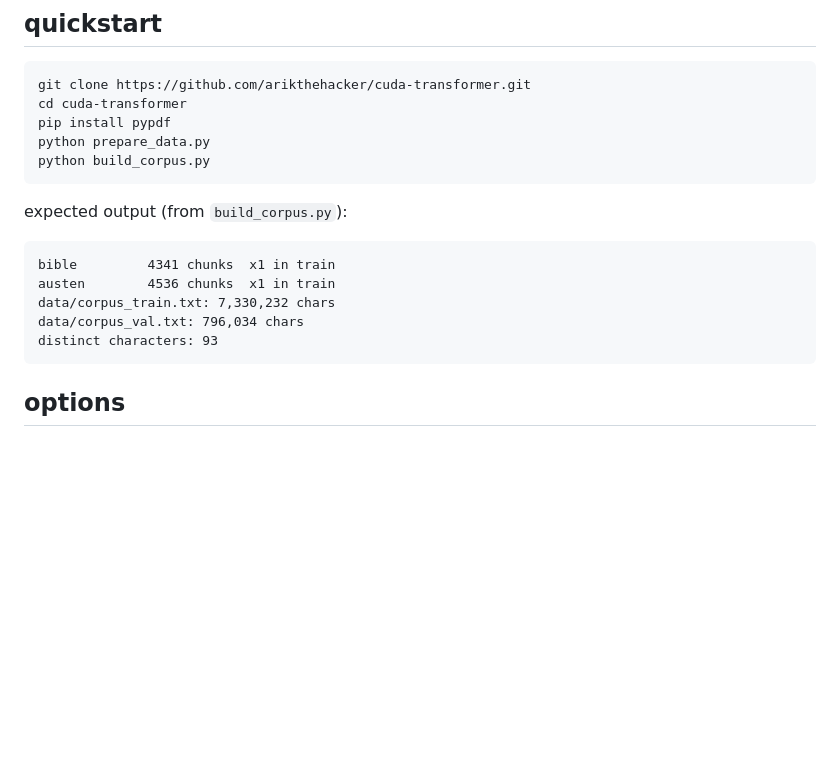
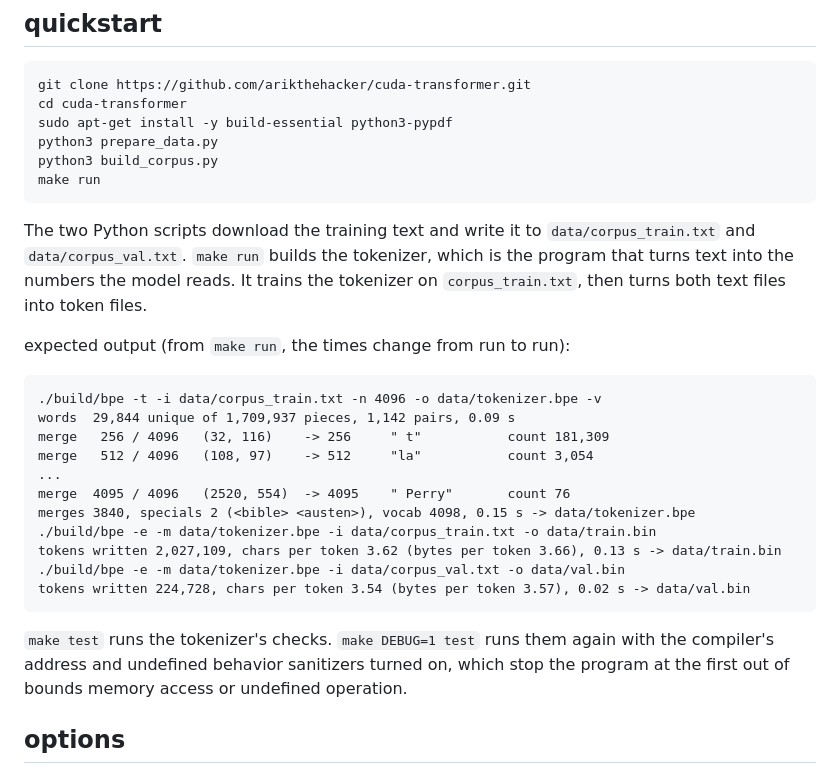
Before and after one commit to arikthehacker/cuda-transformer, a Markdown page: README.md, the part around one of its changes. Drawn GitHub-style; blank space fills up the shorter version.

````diff
--- a/README.md
+++ b/README.md
@@ -16,20 +16,36 @@ can add your own writing to it.
 ```
 git clone https://github.com/arikthehacker/cuda-transformer.git
 cd cuda-transformer
-pip install pypdf
-python prepare_data.py
-python build_corpus.py
+sudo apt-get install -y build-essential python3-pypdf
+python3 prepare_data.py
+python3 build_corpus.py
+make run
 ```
 
-expected output (from `build_corpus.py`):
+The two Python scripts download the training text and write it to
+`data/corpus_train.txt` and `data/corpus_val.txt`. `make run` builds the tokenizer,
+which is the program that turns text into the numbers the model reads. It trains the
+tokenizer on `corpus_train.txt`, then turns both text files into token files.
+
+expected output (from `make run`, the times change from run to run):
 
 ```
-bible         4341 chunks  x1 in train
-austen        4536 chunks  x1 in train
-data/corpus_train.txt: 7,330,232 chars
-data/corpus_val.txt: 796,034 chars
-distinct characters: 93
+./build/bpe -t -i data/corpus_train.txt -n 4096 -o data/tokenizer.bpe -v
+words  29,844 unique of 1,709,937 pieces, 1,142 pairs, 0.09 s
+merge   256 / 4096   (32, 116)    -> 256     " t"           count 181,309
+merge   512 / 4096   (108, 97)    -> 512     "la"           count 3,054
+...
+merge  4095 / 4096   (2520, 554)  -> 4095    " Perry"       count 76
+merges 3840, specials 2 (<bible> <austen>), vocab 4098, 0.15 s -> data/tokenizer.bpe
+./build/bpe -e -m data/tokenizer.bpe -i data/corpus_train.txt -o data/train.bin
+tokens written 2,027,109, chars per token 3.62 (bytes per token 3.66), 0.13 s -> data/train.bin
+./build/bpe -e -m data/tokenizer.bpe -i data/corpus_val.txt -o data/val.bin
+tokens written 224,728, chars per token 3.54 (bytes per token 3.57), 0.02 s -> data/val.bin
 ```
+
+`make test` runs the tokenizer's checks. `make DEBUG=1 test` runs them again with the
+compiler's address and undefined behavior sanitizers turned on, which stop the program
+at the first out of bounds memory access or undefined operation.
 
 ## options
 
````
Also changed, not shown: other parts of README.md (+61 -6 lines).
